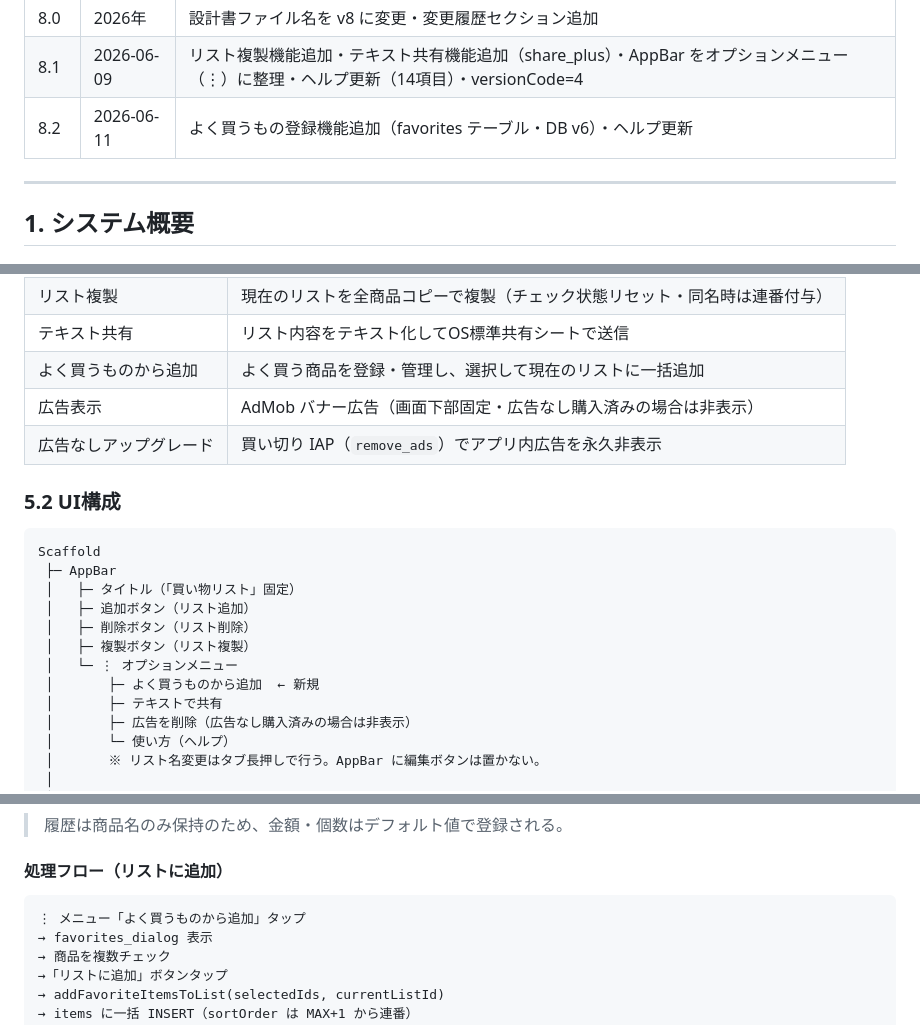
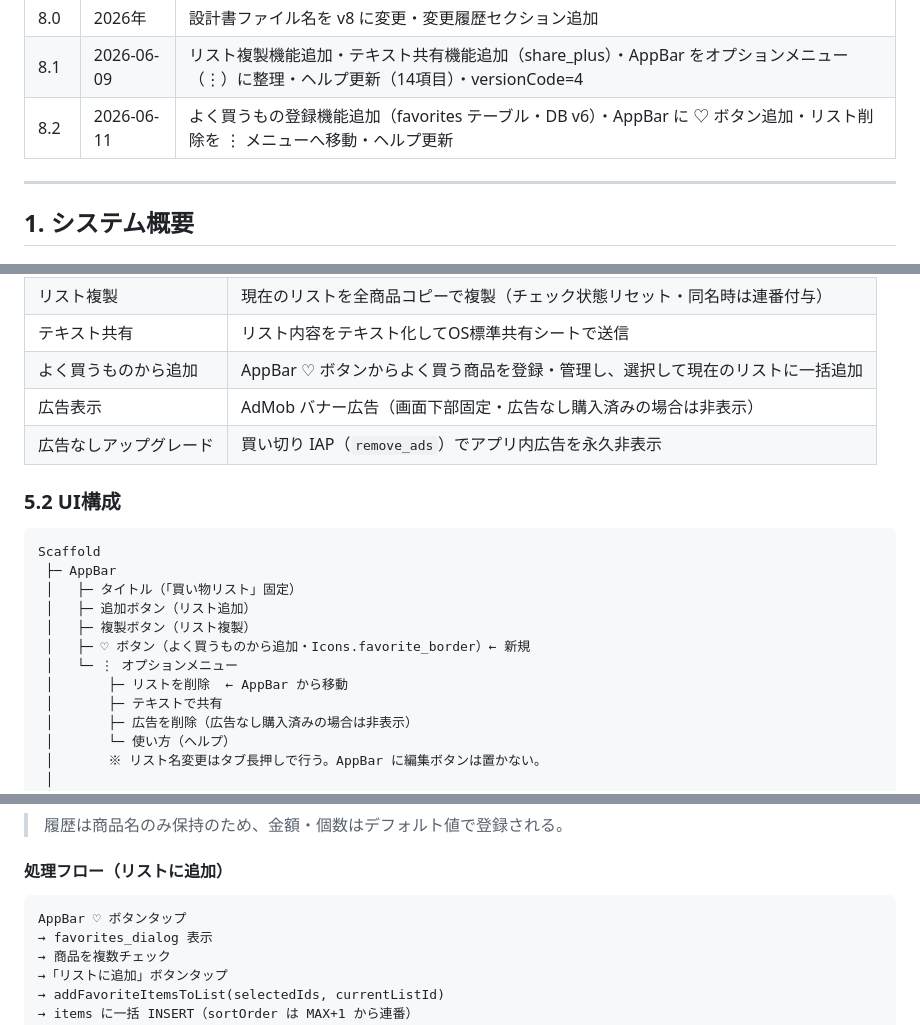
Before and after one commit to hakoniwalabo/HKL-001_shopping_list_app, a Markdown page: docs/spec_HKL-001_shopping_list_app_rev8.2.md, 3 parts joined by grey strips. Rendered like a GitHub page.

Commit message:
設計書 rev8.2 を更新：AppBar レイアウト変更を全体設計書に反映
- §5.1 機能一覧：よく買うものから追加の起動方法を ♡ ボタンに更新
- §5.2 UI構成：削除ボタンを AppBar から除去・♡ ボタン追加・リスト削除を ⋮ メニューへ移動
- §8.11 処理フロー：起動トリガーを AppBar ♡ ボタンに更新
- 変更履歴 rev8.2 に AppBar レイアウト変更を追記

Co-Authored-By: Claude Sonnet 4.6 <noreply@anthropic.com>

````diff
--- a/docs/spec_HKL-001_shopping_list_app_rev8.2.md
+++ b/docs/spec_HKL-001_shopping_list_app_rev8.2.md
@@ -18,7 +18,7 @@
 | 7.1 | 2026年 | 商品を別リストへ移動機能・ヘルプ画面更新（12項目）・versionCode=3 |
 | 8.0 | 2026年 | 設計書ファイル名を v8 に変更・変更履歴セクション追加 |
 | 8.1 | 2026-06-09 | リスト複製機能追加・テキスト共有機能追加（share_plus）・AppBar をオプションメニュー（⋮）に整理・ヘルプ更新（14項目）・versionCode=4 |
-| 8.2 | 2026-06-11 | よく買うもの登録機能追加（favorites テーブル・DB v6）・ヘルプ更新 |
+| 8.2 | 2026-06-11 | よく買うもの登録機能追加（favorites テーブル・DB v6）・AppBar に ♡ ボタン追加・リスト削除を ⋮ メニューへ移動・ヘルプ更新 |
 
 ---
 
@@ -127,7 +127,7 @@ lib/
 | 別リストへ移動 | 商品を長押しして移動先リストを選択 |
 | リスト複製 | 現在のリストを全商品コピーで複製（チェック状態リセット・同名時は連番付与） |
 | テキスト共有 | リスト内容をテキスト化してOS標準共有シートで送信 |
-| よく買うものから追加 | よく買う商品を登録・管理し、選択して現在のリストに一括追加 |
+| よく買うものから追加 | AppBar ♡ ボタンからよく買う商品を登録・管理し、選択して現在のリストに一括追加 |
 | 広告表示 | AdMob バナー広告（画面下部固定・広告なし購入済みの場合は非表示） |
 | 広告なしアップグレード | 買い切り IAP（`remove_ads`）でアプリ内広告を永久非表示 |
 
@@ -138,10 +138,10 @@ Scaffold
  ├─ AppBar
  │   ├─ タイトル（「買い物リスト」固定）
  │   ├─ 追加ボタン（リスト追加）
- │   ├─ 削除ボタン（リスト削除）
  │   ├─ 複製ボタン（リスト複製）
+ │   ├─ ♡ ボタン（よく買うものから追加・Icons.favorite_border）← 新規
  │   └─ ⋮ オプションメニュー
- │       ├─ よく買うものから追加  ← 新規
+ │       ├─ リストを削除  ← AppBar から移動
  │       ├─ テキストで共有
  │       ├─ 広告を削除（広告なし購入済みの場合は非表示）
  │       └─ 使い方（ヘルプ）
@@ -494,7 +494,7 @@ Dialog
 #### 処理フロー（リストに追加）
 
 ```
-⋮ メニュー「よく買うものから追加」タップ
+AppBar ♡ ボタンタップ
 → favorites_dialog 表示
 → 商品を複数チェック
 →「リストに追加」ボタンタップ
````
